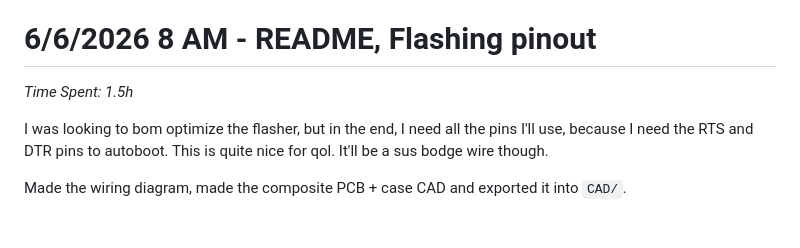
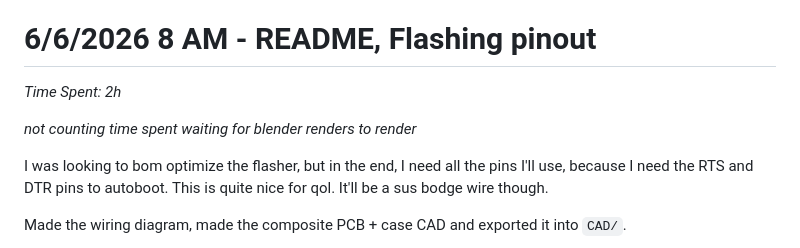
Before and after one commit to JBlitzar/hairtag, a Markdown page: JOURNAL.md, the part around the change. GitHub-like rendering; blank space fills up the shorter version.

```diff
--- a/JOURNAL.md
+++ b/JOURNAL.md
@@ -144,7 +144,9 @@ Next up, I wrote the README. For next session, I'll want to make a nicer render
 
 # 6/6/2026 8 AM - README, Flashing pinout
 
-_Time Spent: 1.5h_
+_Time Spent: 2h_
+
+*not counting time spent waiting for blender renders to render*
 
 
 I was looking to bom optimize the flasher, but in the end, I need all the pins I'll use, because I need the RTS and DTR pins to autoboot. This is quite nice for qol. It'll be a sus bodge wire though.
```
